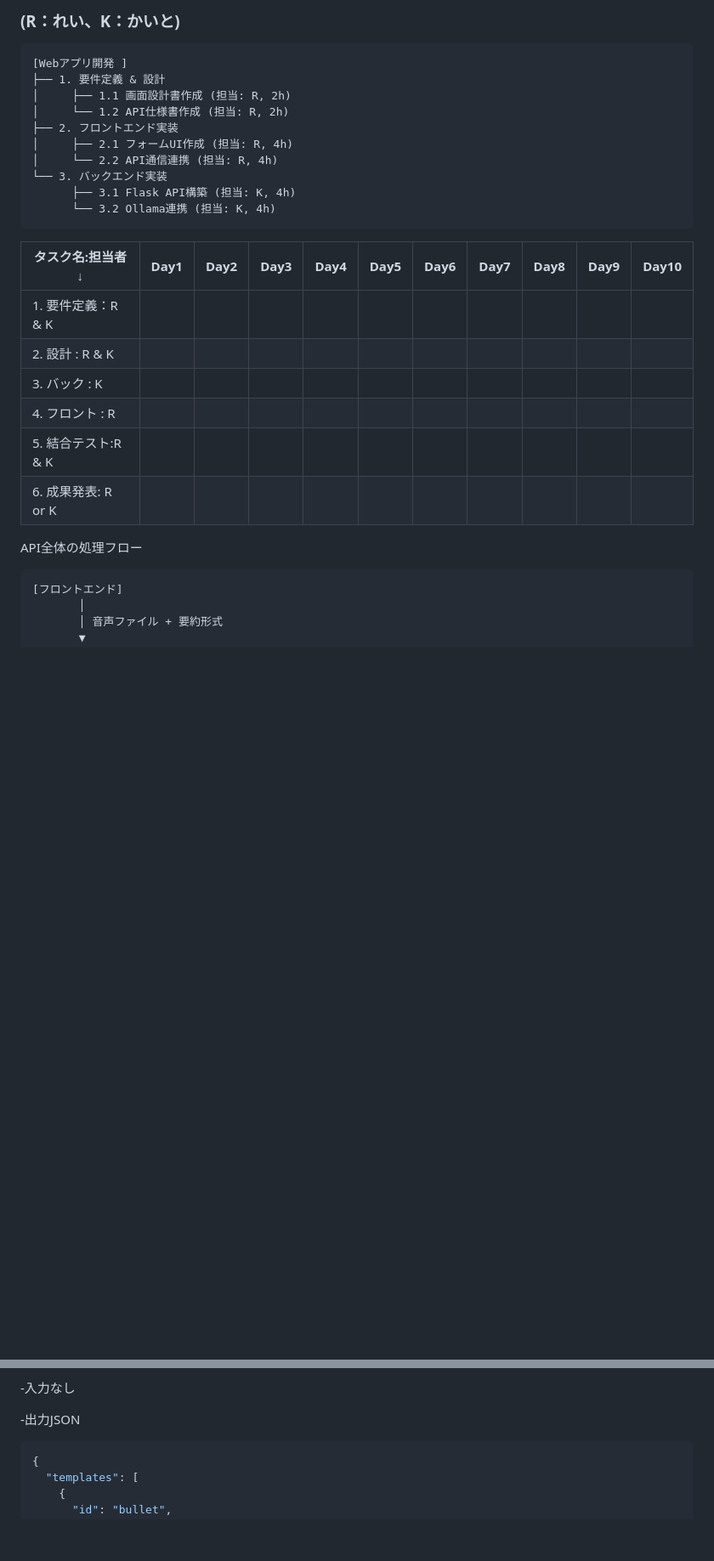
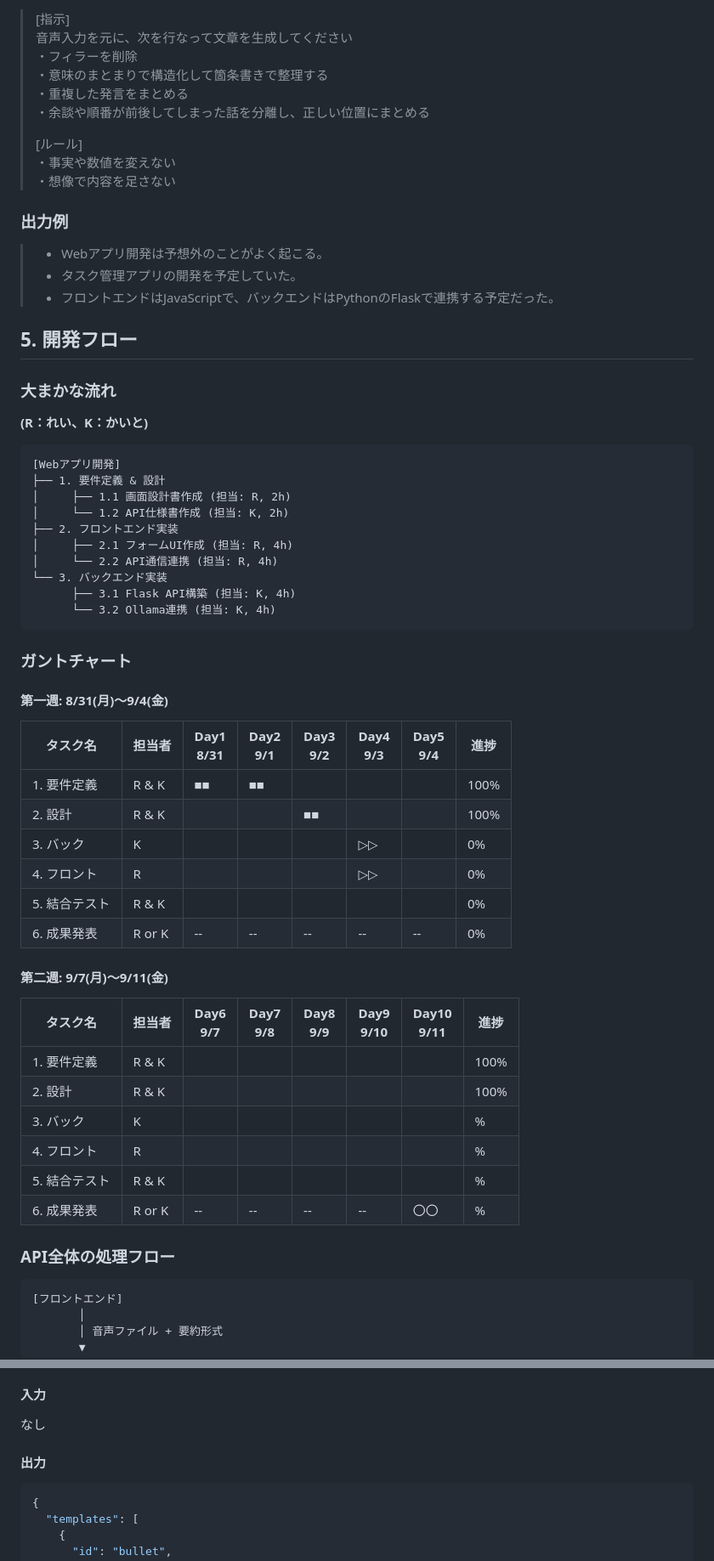
Before and after one commit to mie-u-psd-2026/mu-psd05, a Markdown page: design-document.md, 2 parts joined by grey strips. Shown at 85% size. Rendered like a GitHub page; blank space fills up the shorter version.

````diff
--- a/design-document.md
+++ b/design-document.md
@@ -52,10 +70,32 @@
 
-### (R：れい、K：かいと)
+> [指示]
+> 音声入力を元に、次を行なって文章を生成してください
+> ・フィラーを削除
+> ・意味のまとまりで構造化して箇条書きで整理する
+> ・重複した発言をまとめる
+> ・余談や順番が前後してしまった話を分離し、正しい位置にまとめる
+>
+> [ルール]
+> ・事実や数値を変えない
+> ・想像で内容を足さない
+
+### 出力例
+
+> - Webアプリ開発は予想外のことがよく起こる。
+> - タスク管理アプリの開発を予定していた。
+> - フロントエンドはJavaScriptで、バックエンドはPythonのFlaskで連携する予定だった。
+
+## 5. 開発フロー
+
+### 大まかな流れ
+
+**(R：れい、K：かいと)**
+
 ```text
-[Webアプリ開発 ]
+[Webアプリ開発]
 ├── 1. 要件定義 & 設計
 │     ├── 1.1 画面設計書作成 (担当: R, 2h)
-│     └── 1.2 API仕様書作成 (担当: R, 2h)
+│     └── 1.2 API仕様書作成 (担当: K, 2h)
 ├── 2. フロントエンド実装
 │     ├── 2.1 フォームUI作成 (担当: R, 4h)
 │     └── 2.2 API通信連携 (担当: R, 4h)
@@ -64,16 +104,32 @@
       └── 3.2 Ollama連携 (担当: K, 4h)
 ```
 
-|タスク名:担当者 ↓   | Day1 | Day2 | Day3 | Day4 | Day5 | Day6 | Day7 | Day8 | Day9 | Day10 |
-|-------------------|------|------|------|------|------|------|------|------|------|-------|
-|1. 要件定義：R & K |      |      |      |      |      |      |      |      |      |       |
-|2. 設計    : R & K |      |      |      |      |      |      |      |      |      |       |
-|3. バック  : K     |      |      |      |      |      |      |      |      |      |       |
-|4. フロント : R    |      |      |      |      |      |      |      |      |      |       |
-|5. 結合テスト:R & K|      |      |      |      |      |      |      |      |      |       |
-|6. 成果発表: R or K|      |      |      |      |      |      |      |      |      |       |
+### ガントチャート
 
-API全体の処理フロー
+#### 第一週: 8/31(月)〜9/4(金)
+
+| タスク名      | 担当者 | Day1 <br> 8/31 | Day2 <br> 9/1 | Day3 <br> 9/2 | Day4 <br> 9/3 | Day5 <br> 9/4 | 進捗 |
+| ------------- | ------ | -------------- | ------------- | ------------- | ------------- | ------------- | ---- |
+| 1. 要件定義   | R & K  | ■■             | ■■            |               |               |               | 100% |
+| 2. 設計       | R & K  |                |               | ■■            |               |               | 100% |
+| 3. バック     | K      |                |               |               | ▷▷            |               | 0%   |
+| 4. フロント   | R      |                |               |               | ▷▷            |               | 0%   |
+| 5. 結合テスト | R & K  |                |               |               |               |               | 0%   |
+| 6. 成果発表   | R or K | --             | --            | --            | --            | --            | 0%   |
+
+#### 第二週: 9/7(月)〜9/11(金)
+
+| タスク名      | 担当者 | Day6 <br> 9/7 | Day7 <br> 9/8 | Day8 <br> 9/9 | Day9 <br> 9/10 | Day10 <br> 9/11 | 進捗 |
+| ------------- | ------ | ------------- | ------------- | ------------- | -------------- | --------------- | ---- |
+| 1. 要件定義   | R & K  |               |               |               |                |                 | 100% |
+| 2. 設計       | R & K  |               |               |               |                |                 | 100% |
+| 3. バック     | K      |               |               |               |                |                 | %    |
+| 4. フロント   | R      |               |               |               |                |                 | %    |
+| 5. 結合テスト | R & K  |               |               |               |                |                 | %    |
+| 6. 成果発表   | R or K | --            | --            | --            | --             | 〇〇            | %    |
+
+### API全体の処理フロー
+
 ```text
 [フロントエンド]
        │
@@ -143,8 +206,11 @@ GET/api/summary-templates<br>
 →箇条書き、会議議事録、要点3つ、短い要約etc...
 
--入力なし
+#### 入力
 
--出力JSON
+なし
+
+#### 出力
+
 ```JSON
 {
   "templates": [
````
Also changed, not shown: other parts of design-document.md (+115 -69 lines).
